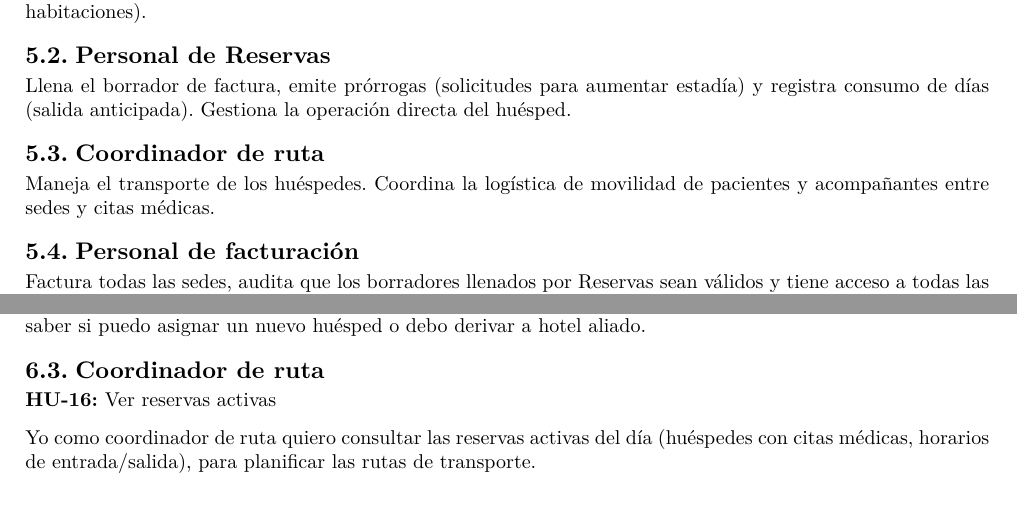
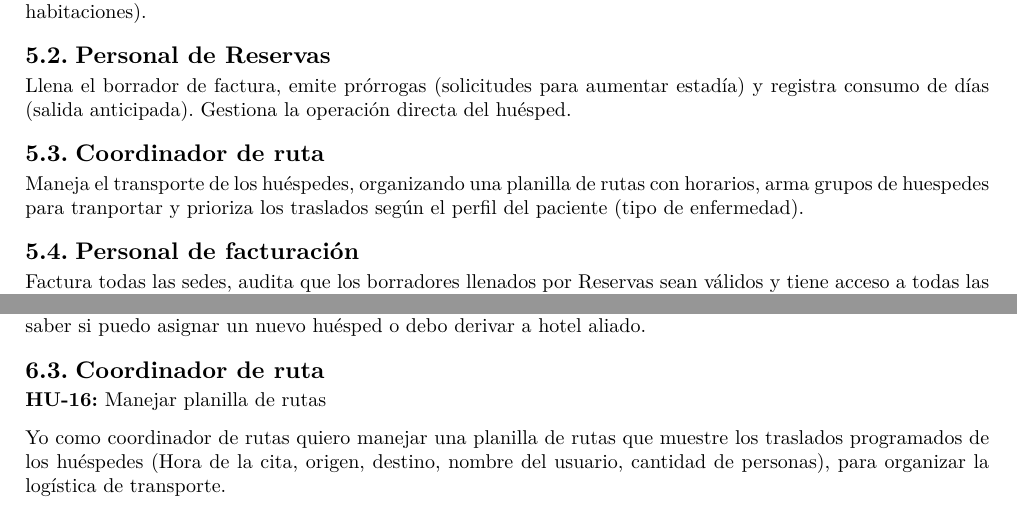
Before and after one commit to SDM30/Dev-Docs-Hotel-Vitae, a Typst document (srs.typ): two parts of pages 5 and 6 of 7 before the commit and two parts of pages 5 and 6 of 8 after it, joined at a grey line, cut so that both start at the same text. The pictures show the PDF file srs.pdf that the author committed with the source.

Commit message:
aclaracion del rol de coordinador de rutas

```diff
--- a/srs.typ
+++ b/srs.typ
@@ -90,7 +90,7 @@ Revisa todas las reservas de las tres sedes, genera reportes y configura paráme
 Llena el borrador de factura, emite prórrogas (solicitudes para aumentar estadía) y registra consumo de días (salida anticipada). Gestiona la operación directa del huésped.
 
 == Coordinador de ruta
-Maneja el transporte de los huéspedes. Coordina la logística de movilidad de pacientes y acompañantes entre sedes y citas médicas.
+Maneja el transporte de los huéspedes, organizando una planilla de rutas con horarios, arma grupos de huespedes para tranportar y prioriza los traslados según el perfil del paciente (tipo de enfermedad).
 
 == Personal de facturación
 Factura todas las sedes, audita que los borradores llenados por Reservas sean válidos y tiene acceso a todas las reservas para verificar consumos.
@@ -150,6 +150,6 @@ Yo como usuario de reservas quiero registrar consumo de días cuando un huésped
 Yo como usuario de reservas quiero consultar la disponibilidad de habitaciones en tiempo real por sede, para saber si puedo asignar un nuevo huésped o debo derivar a hotel aliado.
 
 == Coordinador de ruta
-#hu[Ver reservas activas]
-Yo como coordinador de ruta quiero consultar las reservas activas del día (huéspedes con citas médicas, horarios de entrada/salida), para planificar las rutas de transporte.
+#hu[Manejar planilla de rutas]
+Yo como coordinador de rutas quiero manejar una planilla de rutas que muestre los traslados programados de los huéspedes (Hora de la cita, origen, destino, nombre del usuario, cantidad de personas), para organizar la logística de transporte.
 
```
Also changed, not shown: srs.pdf, srs.typ (4 more changed lines).
